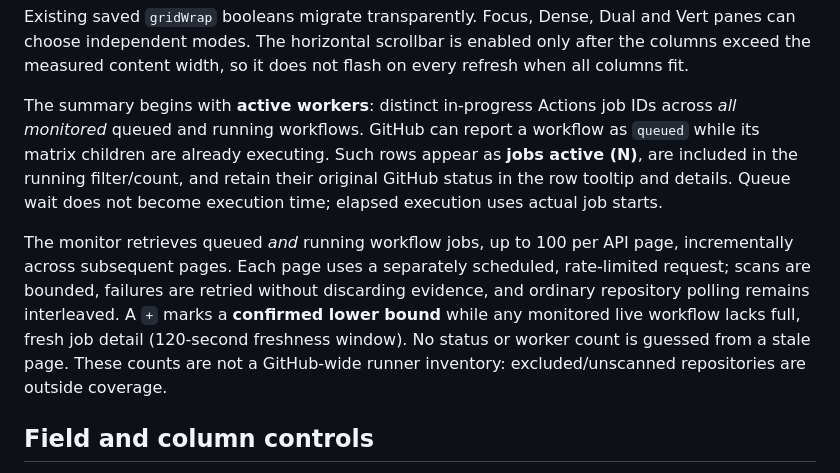
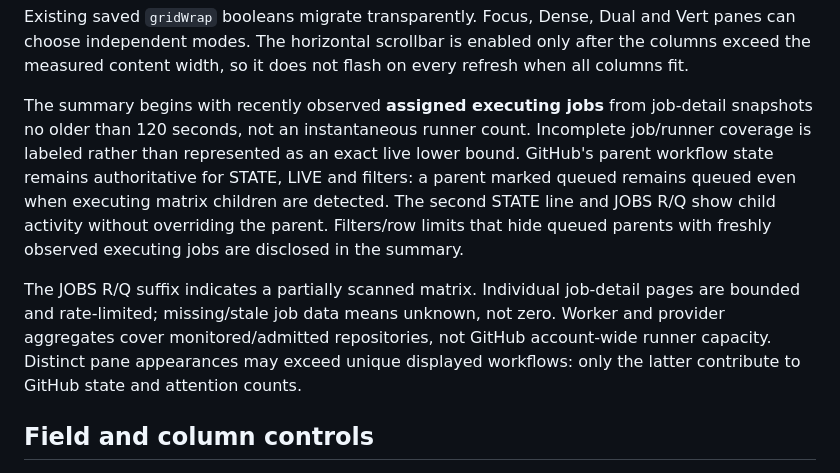
Before and after one commit to techrote/CISmonWEB, a Markdown page: docs/FOCUS_GRID.md, the part around the change. Drawn GitHub-style.

```diff
--- a/docs/FOCUS_GRID.md
+++ b/docs/FOCUS_GRID.md
@@ -52,22 +52,22 @@ Dual and Vert panes can choose independent modes. The horizontal scrollbar
 is enabled only after the columns exceed the measured content width, so
 it does not flash on every refresh when all columns fit.
 
-The summary begins with **active workers**: distinct in-progress Actions job
-IDs across *all monitored* queued and running workflows. GitHub can report a
-workflow as `queued` while its matrix children are already executing. Such
-rows appear as **jobs active (N)**, are included in the running filter/count,
-and retain their original GitHub status in the row tooltip and details.
-Queue wait does not become execution time; elapsed execution uses actual job
-starts.
+The summary begins with recently observed **assigned executing jobs** from
+job-detail snapshots no older than 120 seconds, not an instantaneous runner
+count. Incomplete job/runner coverage is labeled rather than represented as
+an exact live lower bound. GitHub's parent workflow state remains authoritative
+for STATE, LIVE and filters: a parent marked queued remains queued even when
+executing matrix children are detected. The second STATE line and JOBS R/Q
+show child activity without overriding the parent. Filters/row limits that
+hide queued parents with freshly observed executing jobs are disclosed in the
+summary.
 
-The monitor retrieves queued *and* running workflow jobs, up to 100 per API
-page, incrementally across subsequent pages. Each page uses a separately
-scheduled, rate-limited request; scans are bounded, failures are retried without
-discarding evidence, and ordinary repository polling remains interleaved.
-A `+` marks a **confirmed lower bound** while any monitored live workflow
-lacks full, fresh job detail (120-second freshness window). No status or
-worker count is guessed from a stale page. These counts are not a GitHub-wide
-runner inventory: excluded/unscanned repositories are outside coverage.
+The JOBS R/Q suffix indicates a partially scanned matrix. Individual
+job-detail pages are bounded and rate-limited; missing/stale job data means
+unknown, not zero. Worker and provider aggregates cover monitored/admitted
+repositories, not GitHub account-wide runner capacity. Distinct pane
+appearances may exceed unique displayed workflows: only the latter contribute
+to GitHub state and attention counts.
 
 ## Field and column controls
 
```
Also changed, not shown: README.md (+20 -14 lines), docs/FOCUS_ACCEPTANCE_2026-11-07.md (added, +55 -0 lines).
